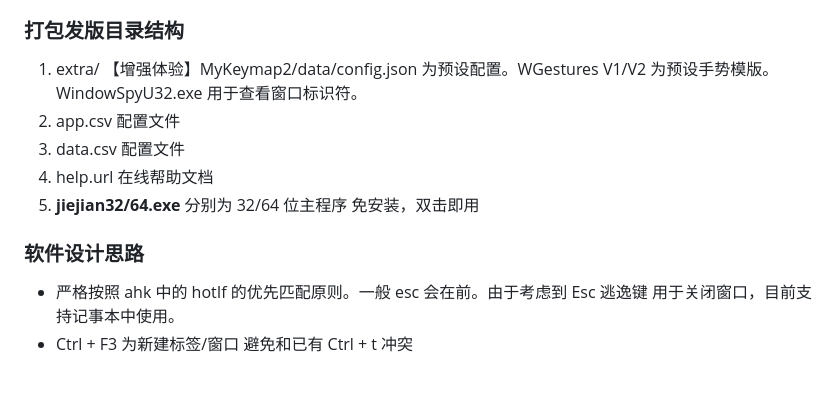
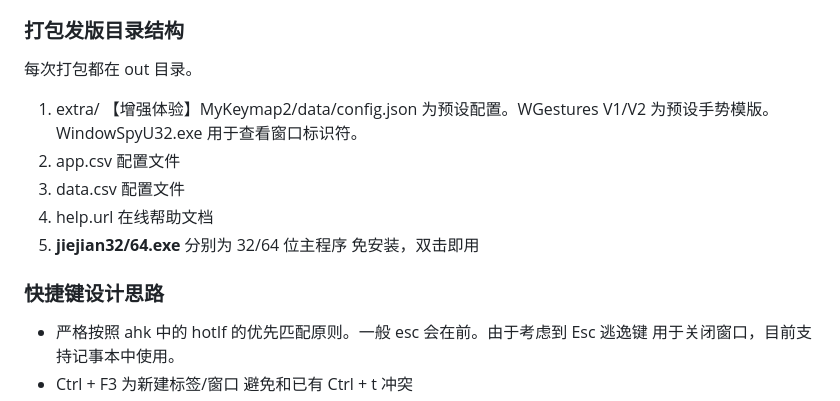
Before and after one commit to acc8226/jiejian, a Markdown page: README.md, the part around one of its changes. GitHub-like rendering; blank space fills up the shorter version.

```diff
--- a/README.md
+++ b/README.md
@@ -518,13 +542,15 @@ CapsLock 命令
 
 ### 打包发版目录结构
 
+每次打包都在 out 目录。
+
 1. extra/ 【增强体验】MyKeymap2/data/config.json 为预设配置。WGestures V1/V2 为预设手势模版。WindowSpyU32.exe 用于查看窗口标识符。
 2. app.csv 配置文件
 3. data.csv 配置文件
 4. help.url 在线帮助文档
 5. **jiejian32/64.exe** 分别为 32/64 位主程序 免安装，双击即用
 
-### 软件设计思路
+### 快捷键设计思路
 
 * 严格按照 ahk 中的 hotIf 的优先匹配原则。一般 esc 会在前。由于考虑到 Esc 逃逸键 用于关闭窗口，目前支持记事本中使用。
 * Ctrl + F3 为新建标签/窗口 避免和已有 Ctrl + t 冲突
```
Also changed, not shown: other parts of README.md (+45 -9 lines).
